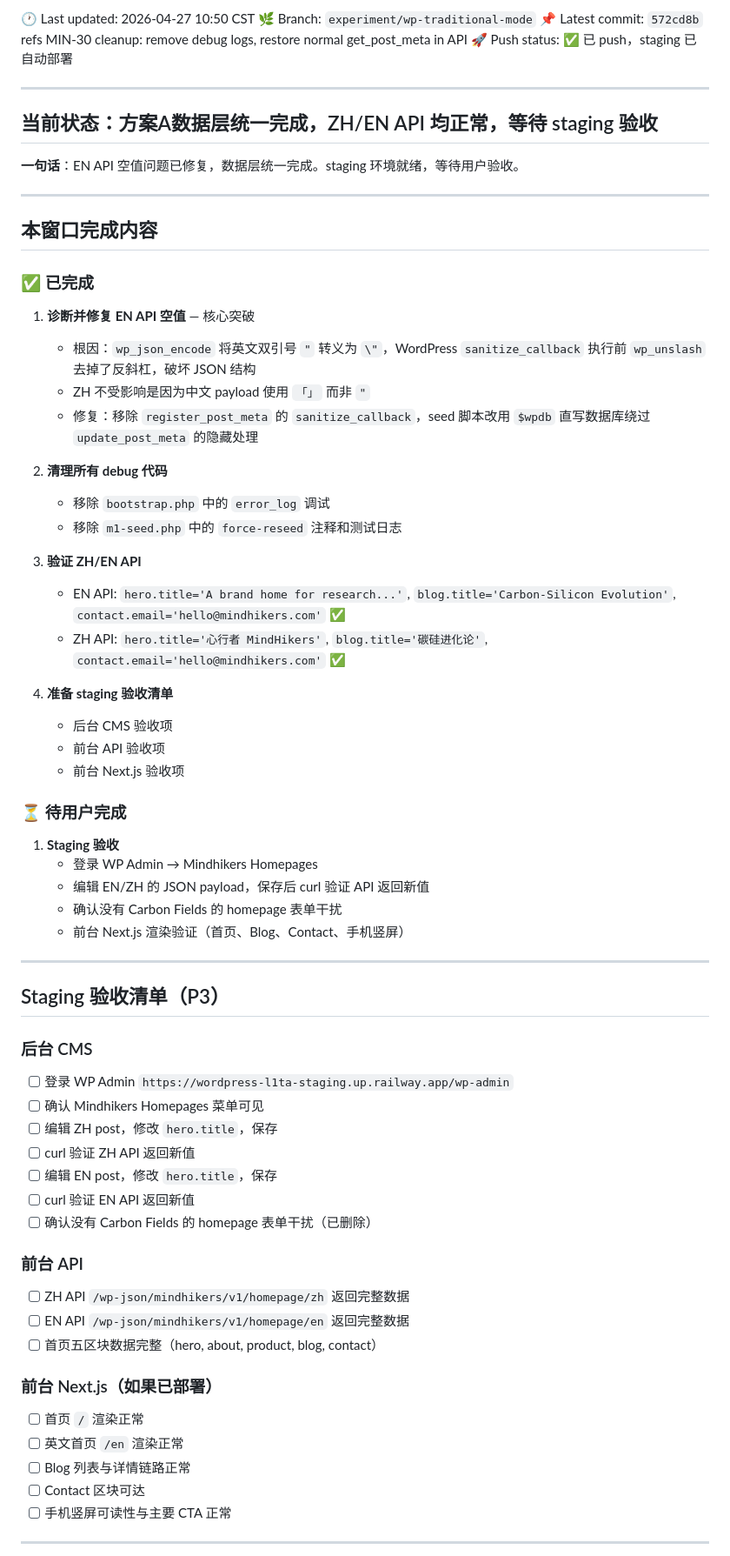
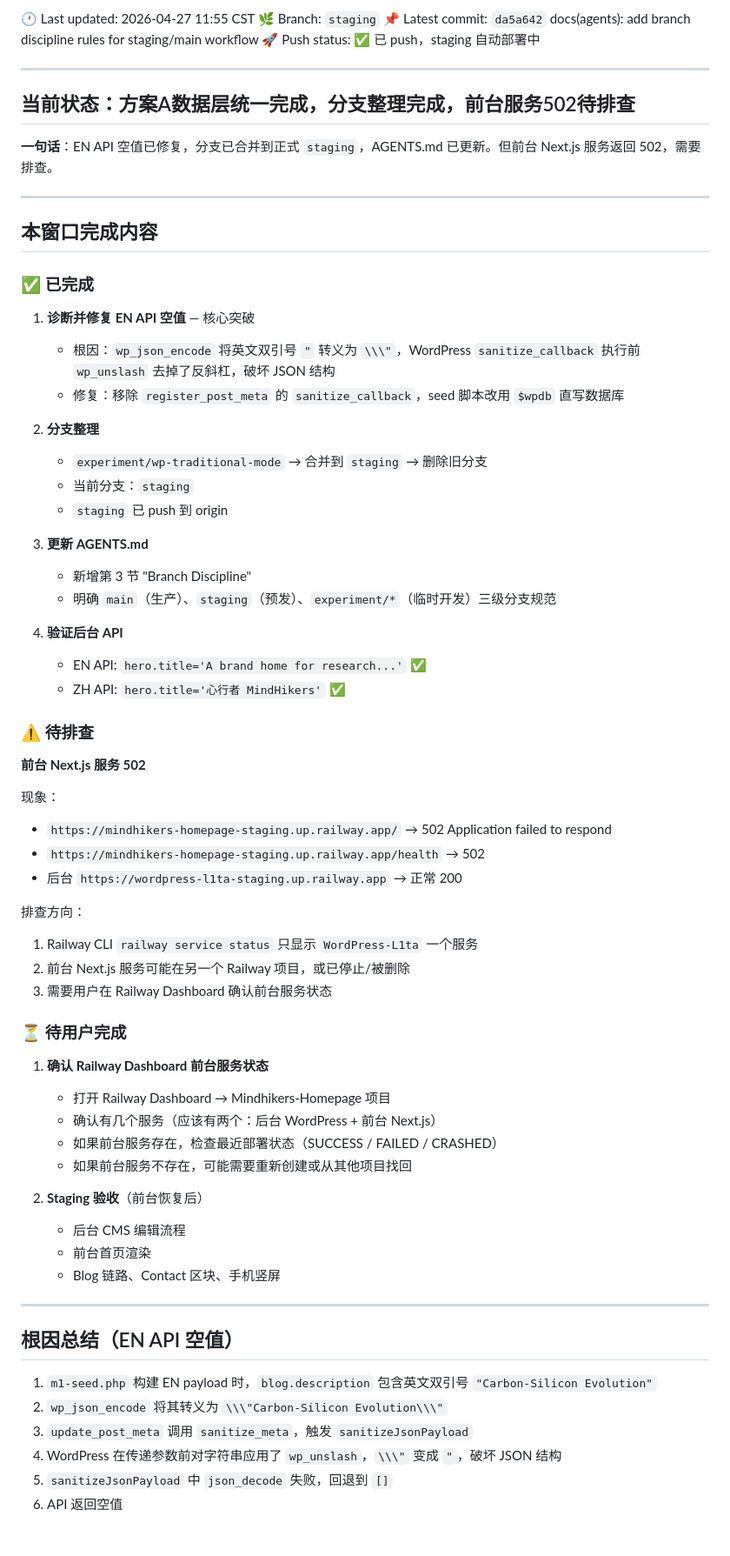
Before and after one commit to freestone16/Mindhikers-Home, a Markdown page: docs/dev_logs/HANDOFF.md, the part around one of its changes. Shown at 87% size. Rendered like a GitHub page; blank space fills up the shorter version.

Commit message:
docs(handoff): save progress - staging branch ready, frontend 502 pending

```diff
--- a/docs/dev_logs/HANDOFF.md
+++ b/docs/dev_logs/HANDOFF.md
@@ -1,13 +1,13 @@
-🕐 Last updated: 2026-04-27 10:50 CST
-🌿 Branch: `experiment/wp-traditional-mode`
-📌 Latest commit: `572cd8b` refs MIN-30 cleanup: remove debug logs, restore normal get_post_meta in API
-🚀 Push status: ✅ 已 push，staging 已自动部署
+🕐 Last updated: 2026-04-27 11:55 CST
+🌿 Branch: `staging`
+📌 Latest commit: `da5a642` docs(agents): add branch discipline rules for staging/main workflow
+🚀 Push status: ✅ 已 push，staging 自动部署中
 
 ---
 
-## 当前状态：方案A数据层统一完成，ZH/EN API 均正常，等待 staging 验收
+## 当前状态：方案A数据层统一完成，分支整理完成，前台服务502待排查
 
-**一句话**：EN API 空值问题已修复，数据层统一完成。staging 环境就绪，等待用户验收。
+**一句话**：EN API 空值已修复，分支已合并到正式 `staging`，AGENTS.md 已更新。但前台 Next.js 服务返回 502，需要排查。
 
 ---
 
@@ -16,55 +16,57 @@
 ### ✅ 已完成
 
 1. **诊断并修复 EN API 空值** — 核心突破
-   - 根因：`wp_json_encode` 将英文双引号 `"` 转义为 `\"`，WordPress `sanitize_callback` 执行前 `wp_unslash` 去掉了反斜杠，破坏 JSON 结构
-   - ZH 不受影响是因为中文 payload 使用 `「」` 而非 `"`
-   - 修复：移除 `register_post_meta` 的 `sanitize_callback`，seed 脚本改用 `$wpdb` 直写数据库绕过 `update_post_meta` 的隐藏处理
+   - 根因：`wp_json_encode` 将英文双引号 `"` 转义为 `\\\"`，WordPress `sanitize_callback` 执行前 `wp_unslash` 去掉了反斜杠，破坏 JSON 结构
+   - 修复：移除 `register_post_meta` 的 `sanitize_callback`，seed 脚本改用 `$wpdb` 直写数据库
 
-2. **清理所有 debug 代码**
-   - 移除 `bootstrap.php` 中的 `error_log` 调试
-   - 移除 `m1-seed.php` 中的 `force-reseed` 注释和测试日志
+2. **分支整理**
+   - `experiment/wp-traditional-mode` → 合并到 `staging` → 删除旧分支
+   - 当前分支：`staging`
+   - `staging` 已 push 到 origin
 
-3. **验证 ZH/EN API**
-   - EN API: `hero.title='A brand home for research...'`, `blog.title='Carbon-Silicon Evolution'`, `contact.email='hello@mindhikers.com'` ✅
-   - ZH API: `hero.title='心行者 MindHikers'`, `blog.title='碳硅进化论'`, `contact.email='hello@mindhikers.com'` ✅
+3. **更新 AGENTS.md**
+   - 新增第 3 节 "Branch Discipline"
+   - 明确 `main`（生产）、`staging`（预发）、`experiment/*`（临时开发）三级分支规范
 
-4. **准备 staging 验收清单**
-   - 后台 CMS 验收项
-   - 前台 API 验收项
-   - 前台 Next.js 验收项
+4. **验证后台 API**
+   - EN API: `hero.title='A brand home for research...'` ✅
+   - ZH API: `hero.title='心行者 MindHikers'` ✅
+
+### ⚠️ 待排查
+
+**前台 Next.js 服务 502**
+
+现象：
+- `https://mindhikers-homepage-staging.up.railway.app/` → 502 Application failed to respond
+- `https://mindhikers-homepage-staging.up.railway.app/health` → 502
+- 后台 `https://wordpress-l1ta-staging.up.railway.app` → 正常 200
+
+排查方向：
+1. Railway CLI `railway service status` 只显示 `WordPress-L1ta` 一个服务
+2. 前台 Next.js 服务可能在另一个 Railway 项目，或已停止/被删除
+3. 需要用户在 Railway Dashboard 确认前台服务状态
 
 ### ⏳ 待用户完成
 
-1. **Staging 验收**
-   - 登录 WP Admin → Mindhikers Homepages
-   - 编辑 EN/ZH 的 JSON payload，保存后 curl 验证 API 返回新值
-   - 确认没有 Carbon Fields 的 homepage 表单干扰
-   - 前台 Next.js 渲染验证（首页、Blog、Contact、手机竖屏）
+1. **确认 Railway Dashboard 前台服务状态**
+   - 打开 Railway Dashboard → Mindhikers-Homepage 项目
+   - 确认有几个服务（应该有两个：后台 WordPress + 前台 Next.js）
+   - 如果前台服务存在，检查最近部署状态（SUCCESS / FAILED / CRASHED）
+   - 如果前台服务不存在，可能需要重新创建或从其他项目找回
+
+2. **Staging 验收**（前台恢复后）
+   - 后台 CMS 编辑流程
+   - 前台首页渲染
+   - Blog 链路、Contact 区块、手机竖屏
 
 ---
 
-## Staging 验收清单（P3）
+## 根因总结（EN API 空值）
 
-### 后台 CMS
-- [ ] 登录 WP Admin `https://wordpress-l1ta-staging.up.railway.app/wp-admin`
-- [ ] 确认 Mindhikers Homepages 菜单可见
-- [ ] 编辑 ZH post，修改 `hero.title`，保存
-- [ ] curl 验证 ZH API 返回新值
-- [ ] 编辑 EN post，修改 `hero.title`，保存
-- [ ] curl 验证 EN API 返回新值
-- [ ] 确认没有 Carbon Fields 的 homepage 表单干扰（已删除）
+1. `m1-seed.php` 构建 EN payload 时，`blog.description` 包含英文双引号 `"Carbon-Silicon Evolution"`
+2. `wp_json_encode` 将其转义为 `\\\"Carbon-Silicon Evolution\\\"`
+3. `update_post_meta` 调用 `sanitize_meta`，触发 `sanitizeJsonPayload`
+4. WordPress 在传递参数前对字符串应用了 `wp_unslash`，`\\\"` 变成 `"`，破坏 JSON 结构
+5. `sanitizeJsonPayload` 中 `json_decode` 失败，回退到 `[]`
+6. API 返回空值
 
-### 前台 API
-- [ ] ZH API `/wp-json/mindhikers/v1/homepage/zh` 返回完整数据
-- [ ] EN API `/wp-json/mindhikers/v1/homepage/en` 返回完整数据
-- [ ] 首页五区块数据完整（hero, about, product, blog, contact）
-
-### 前台 Next.js（如果已部署）
-- [ ] 首页 `/` 渲染正常
-- [ ] 英文首页 `/en` 渲染正常
-- [ ] Blog 列表与详情链路正常
-- [ ] Contact 区块可达
-- [ ] 手机竖屏可读性与主要 CTA 正常
-
----
-
```
Also changed, not shown: other parts of docs/dev_logs/HANDOFF.md (+29 -25 lines).
